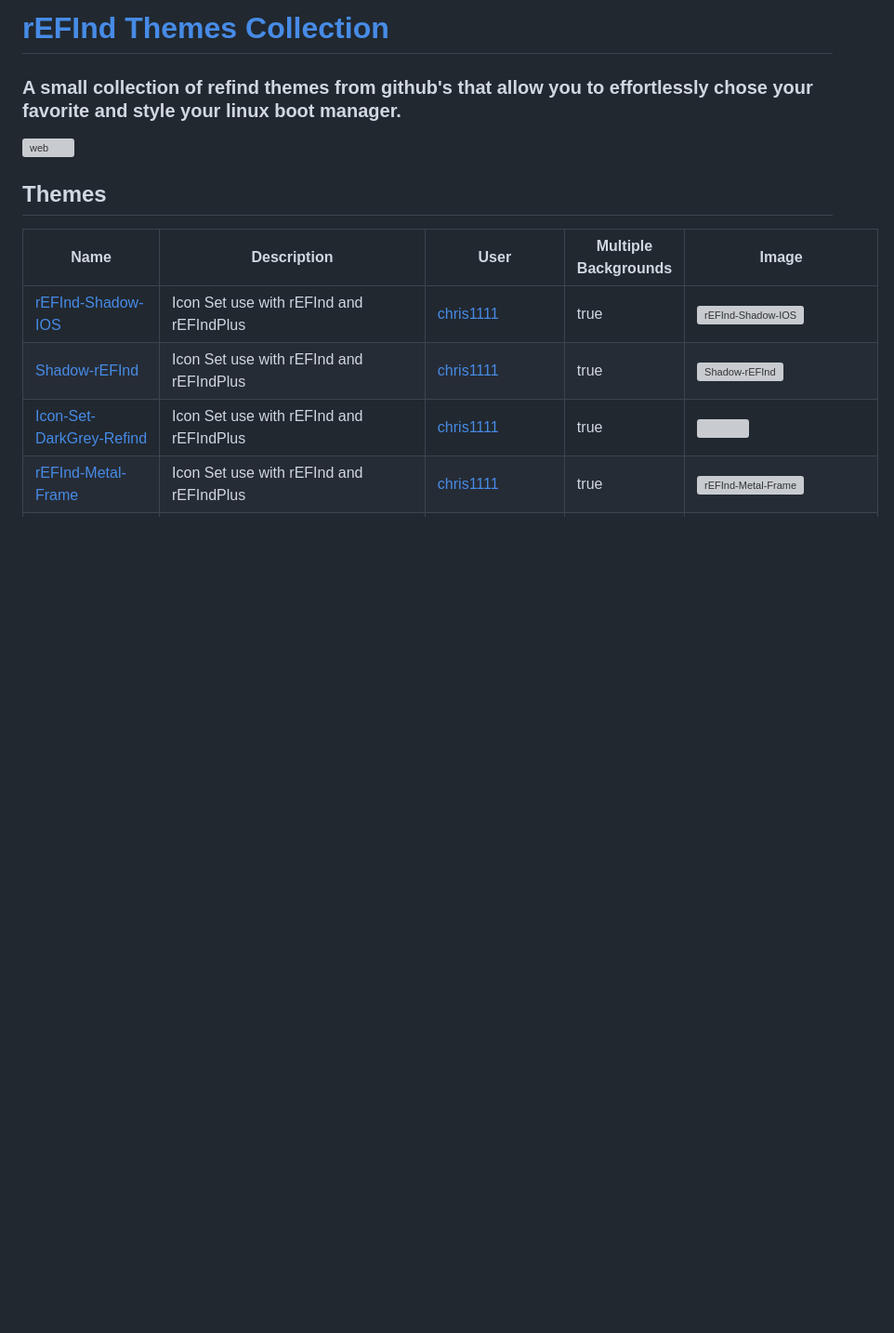
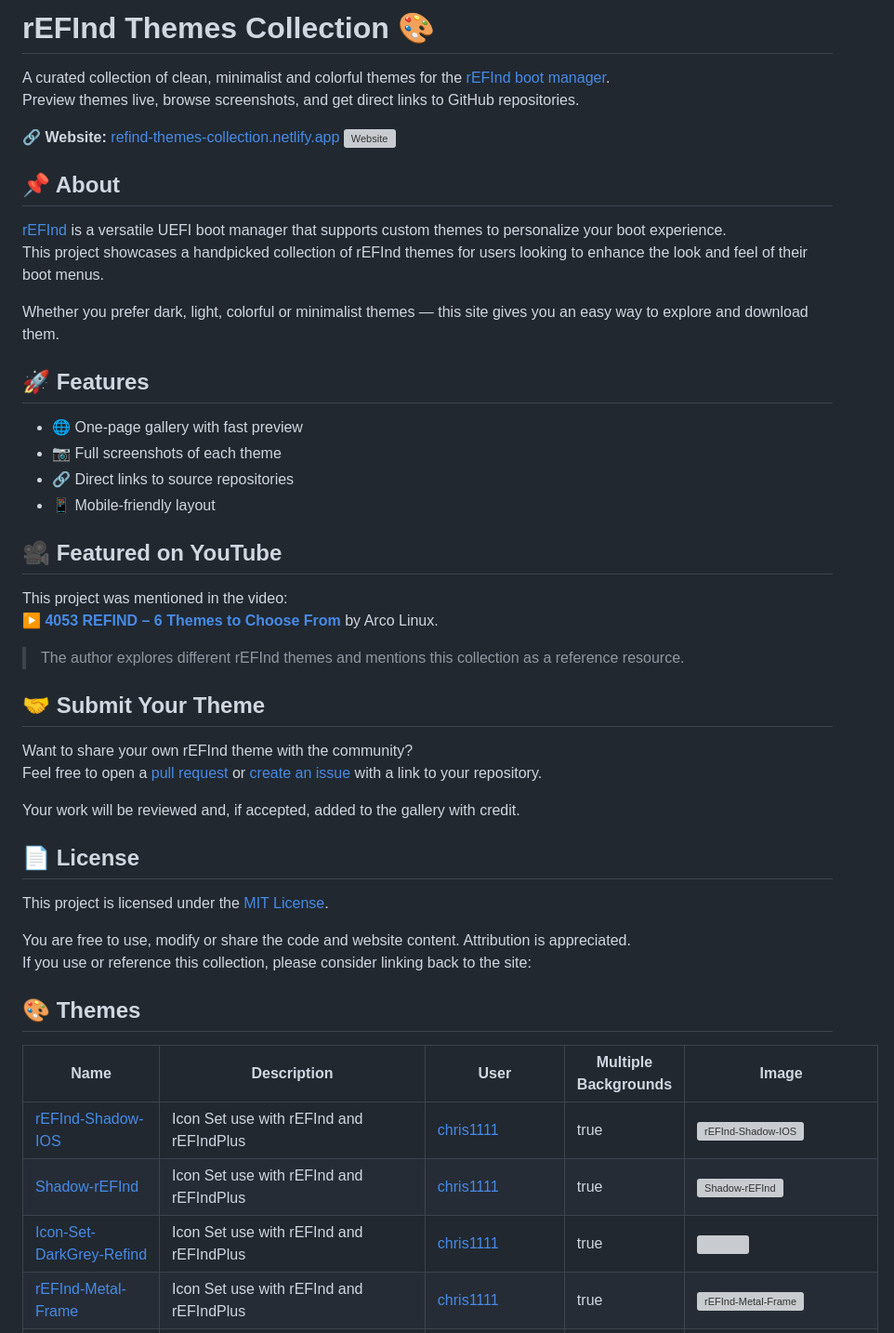
Before and after one commit to martinmilani/rEFInd-theme-collection, a Markdown page: README.md, the part around the change. Shown: that part at 93% size. Rendered like a GitHub page; blank space fills up the shorter version; grey boxes are pictures that could not be loaded.

Commit message:
fix: update readme

```diff
--- a/README.md
+++ b/README.md
@@ -1,10 +1,47 @@
-# [rEFInd Themes Collection](https://refind-themes-collection.netlify.app/)
+# rEFInd Themes Collection 🎨
 
-### A small collection of refind themes from github's that allow you to effortlessly chose your favorite and style your linux boot manager.
+A curated collection of clean, minimalist and colorful themes for the [rEFInd boot manager](https://www.rodsbooks.com/refind/).
+Preview themes live, browse screenshots, and get direct links to GitHub repositories.
 
-[![web](https://res.cloudinary.com/dfx8zvzvt/image/upload/v1710781961/rEFInd-themes/refind-theme-collection_lbga3x.png)](https://refind-themes-collection.netlify.app/)
+🔗 **Website:** [refind-themes-collection.netlify.app](https://refind-themes-collection.netlify.app)
+[![Website](https://res.cloudinary.com/dfx8zvzvt/image/upload/v1710781961/rEFInd-themes/refind-theme-collection_lbga3x.png)](https://refind-themes-collection.netlify.app/)
 
-## Themes
+## 📌 About
+
+[rEFInd](https://www.rodsbooks.com/refind/) is a versatile UEFI boot manager that supports custom themes to personalize your boot experience.
+This project showcases a handpicked collection of rEFInd themes for users looking to enhance the look and feel of their boot menus.
+
+Whether you prefer dark, light, colorful or minimalist themes — this site gives you an easy way to explore and download them.
+
+## 🚀 Features
+
+- 🌐 One-page gallery with fast preview
+- 📷 Full screenshots of each theme
+- 🔗 Direct links to source repositories
+- 📱 Mobile-friendly layout
+
+## 🎥 Featured on YouTube
+
+This project was mentioned in the video:
+▶️ **[4053 REFIND – 6 Themes to Choose From](https://www.youtube.com/watch?v=IvPUX0MFqqg)** by Arco Linux.
+
+> The author explores different rEFInd themes and mentions this collection as a reference resource.
+
+## 🤝 Submit Your Theme
+
+Want to share your own rEFInd theme with the community?
+Feel free to open a [pull request](https://github.com/martinmilani/rEFInd-theme-collection/pulls) or [create an issue](https://github.com/martinmilani/rEFInd-theme-collection/issues) with a link to your repository.
+
+Your work will be reviewed and, if accepted, added to the gallery with credit.
+
+## 📄 License
+
+This project is licensed under the [MIT License](https://opensource.org/licenses/MIT).
+
+You are free to use, modify or share the code and website content. Attribution is appreciated.
+If you use or reference this collection, please consider linking back to the site:
+
+## 🎨 Themes
 
 | Name                                                                                                     | Description                                                                                                                                                         | User                                                    | Multiple Backgrounds | Image                                                                                                                                                                        |
 | -------------------------------------------------------------------------------------------------------- | ------------------------------------------------------------------------------------------------------------------------------------------------------------------- | ------------------------------------------------------- | -------------------- | ---------------------------------------------------------------------------------------------------------------------------------------------------------------------------- |
```
